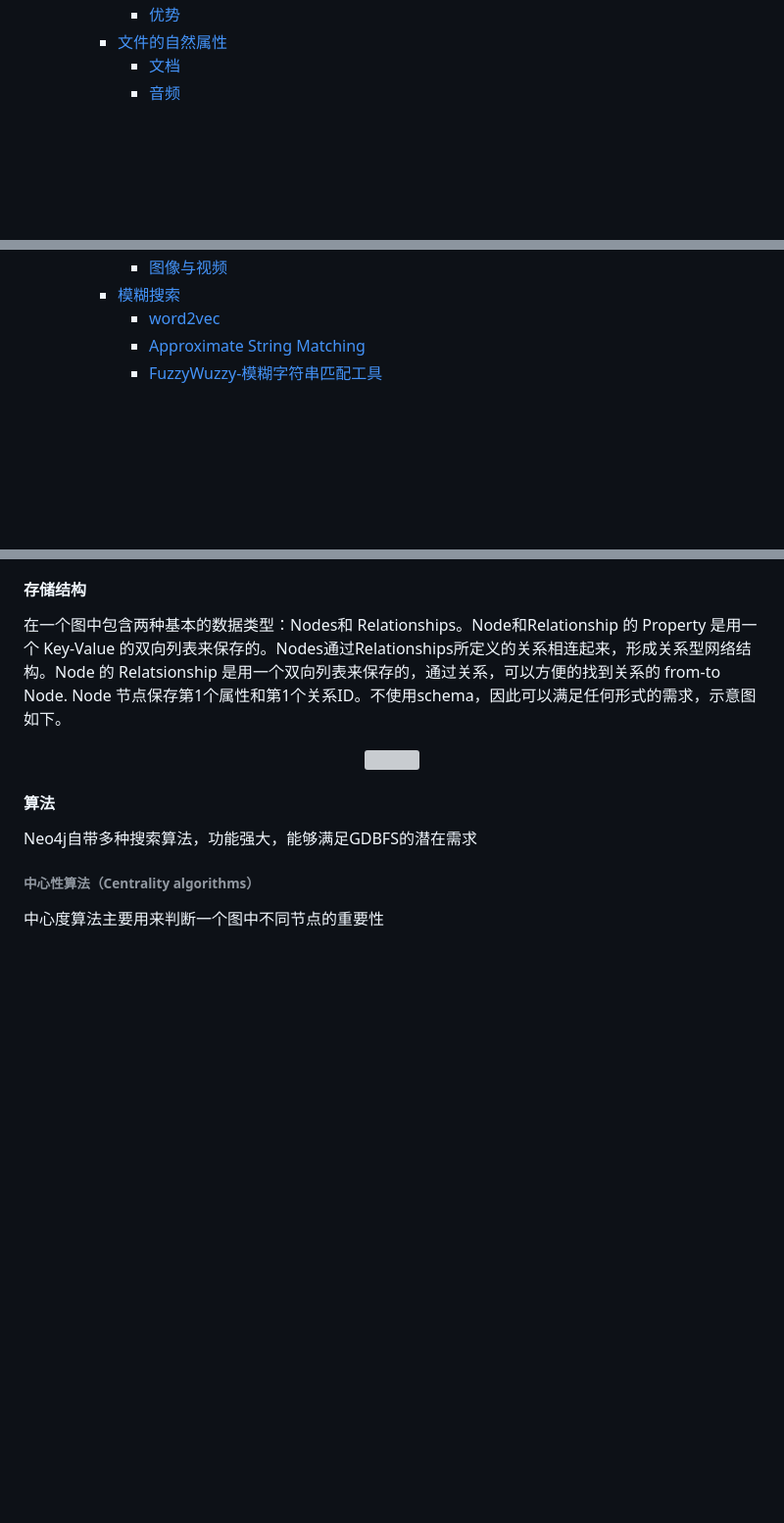
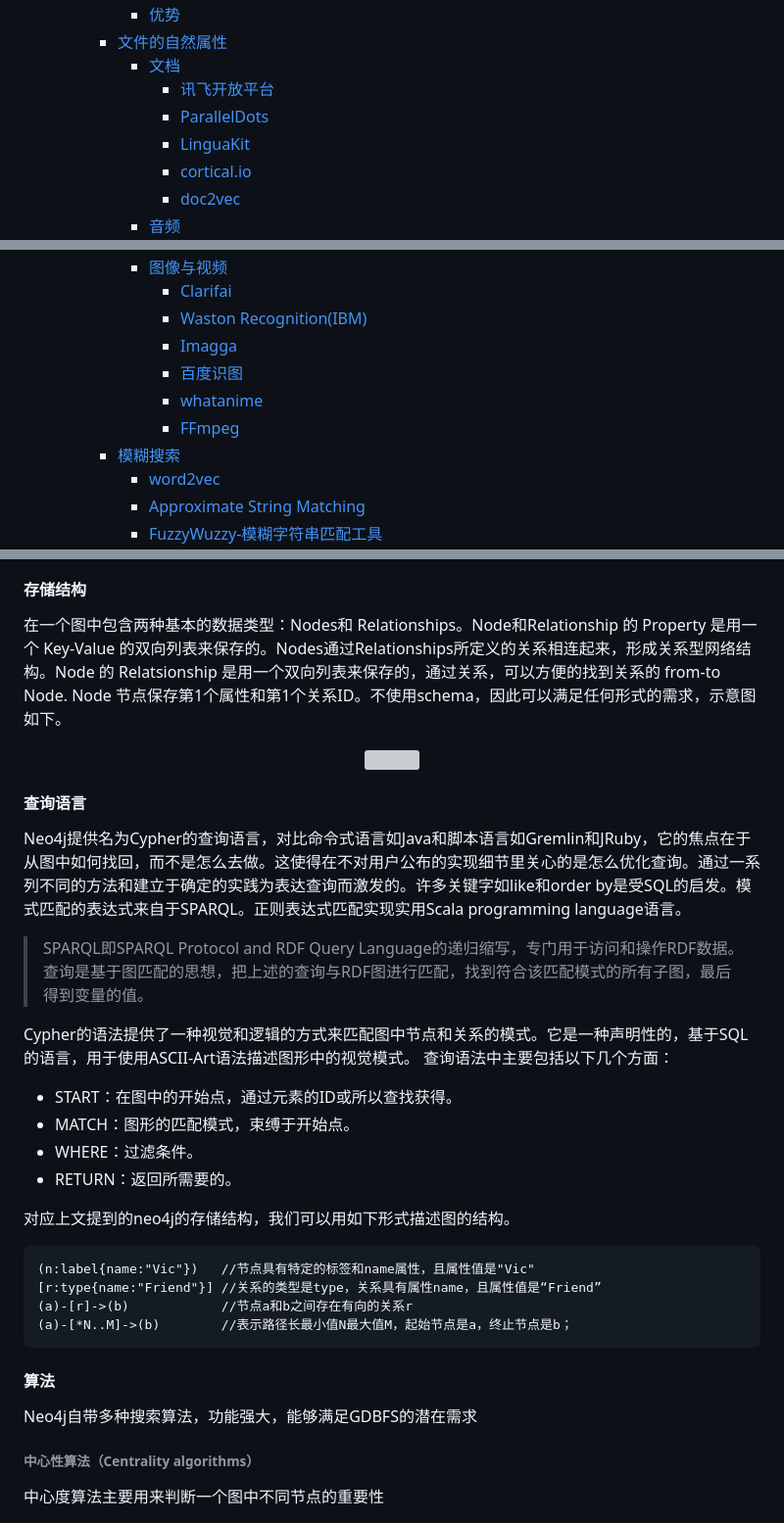
Before and after one commit to OSH-2020/GDBFS, a Markdown page: report/调研报告.md, 3 parts joined by grey strips. Shown: that part at 98% size. Rendered like a GitHub page; blank space fills up the shorter version; grey boxes are pictures that could not be loaded.

Commit message:
add cypher

````diff
--- a/report/调研报告.md
+++ b/report/调研报告.md
@@ -18,4 +34,9 @@
       - [优势](#%e4%bc%98%e5%8a%bf)
     - [文件的自然属性](#%e6%96%87%e4%bb%b6%e7%9a%84%e8%87%aa%e7%84%b6%e5%b1%9e%e6%80%a7)
       - [文档](#%e6%96%87%e6%a1%a3)
+          - [讯飞开放平台](#%e8%ae%af%e9%a3%9e%e5%bc%80%e6%94%be%e5%b9%b3%e5%8f%b0)
+          - [ParallelDots](#paralleldots)
+          - [LinguaKit](#linguakit)
+          - [cortical.io](#corticalio)
+          - [doc2vec](#doc2vec)
       - [音频](#%e9%9f%b3%e9%a2%91)
@@ -22,4 +46,10 @@
       - [图像与视频](#%e5%9b%be%e5%83%8f%e4%b8%8e%e8%a7%86%e9%a2%91)
+          - [Clarifai](#clarifai)
+          - [Waston Recognition(IBM)](#waston-recognitionibm)
+          - [Imagga](#imagga)
+          - [百度识图](#%e7%99%be%e5%ba%a6%e8%af%86%e5%9b%be)
+          - [whatanime](#whatanime)
+          - [FFmpeg](#ffmpeg)
     - [模糊搜索](#%e6%a8%a1%e7%b3%8a%e6%90%9c%e7%b4%a2)
       - [word2vec](#word2vec)
       - [Approximate String Matching](#approximate-string-matching)
@@ -149,4 +179,23 @@ Neo4j是一个高性能的NOSQL图形数据库，它将结构化数据存储在
 </div>
+
+#### 查询语言
+Neo4j提供名为Cypher的查询语言，对比命令式语言如Java和脚本语言如Gremlin和JRuby，它的焦点在于从图中如何找回，而不是怎么去做。这使得在不对用户公布的实现细节里关心的是怎么优化查询。通过一系列不同的方法和建立于确定的实践为表达查询而激发的。许多关键字如like和order by是受SQL的启发。模式匹配的表达式来自于SPARQL。正则表达式匹配实现实用Scala programming language语言。
+> SPARQL即SPARQL Protocol and RDF Query Language的递归缩写，专门用于访问和操作RDF数据。查询是基于图匹配的思想，把上述的查询与RDF图进行匹配，找到符合该匹配模式的所有子图，最后得到变量的值。
+
+Cypher的语法提供了一种视觉和逻辑的方式来匹配图中节点和关系的模式。它是一种声明性的，基于SQL的语言，用于使用ASCII-Art语法描述图形中的视觉模式。 查询语法中主要包括以下几个方面：
+- START：在图中的开始点，通过元素的ID或所以查找获得。
+- MATCH：图形的匹配模式，束缚于开始点。
+- WHERE：过滤条件。
+- RETURN：返回所需要的。
+
+对应上文提到的neo4j的存储结构，我们可以用如下形式描述图的结构。
+``` cypher
+(n:label{name:"Vic"})   //节点具有特定的标签和name属性，且属性值是"Vic"
+[r:type{name:"Friend"}] //关系的类型是type，关系具有属性name，且属性值是“Friend”
+(a)-[r]->(b)            //节点a和b之间存在有向的关系r
+(a)-[*N..M]->(b)        //表示路径长最小值N最大值M，起始节点是a，终止节点是b；
+```
+
 
 #### 算法
 Neo4j自带多种搜索算法，功能强大，能够满足GDBFS的潜在需求
````
Also changed, not shown: other parts of report/调研报告.md (+21 -1 lines), image/neo4j.png (added).
